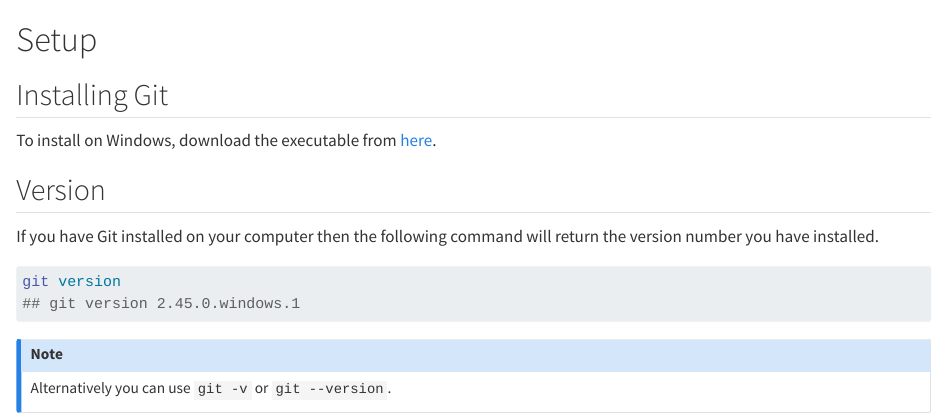
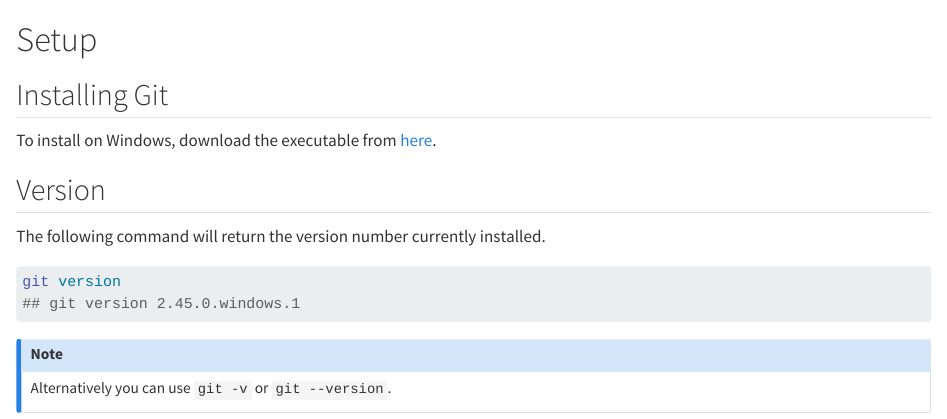
Before and after one commit to Filebb/git-notes, a Quarto document (setup.qmd): the page in a window 1100 px wide, from its top. Rendered offline with R 4.5, knitr and Pandoc in place of Quarto, with nearby package versions.

Commit message:
git version explanation rephrased

````diff
--- a/setup.qmd
+++ b/setup.qmd
@@ -6,8 +6,7 @@
 
 ## Version
 
-If you have Git installed on your computer then the following command will
-return the version number you have installed.
+The following command will return the version number currently installed.
 
 ```bash
 git version
````
